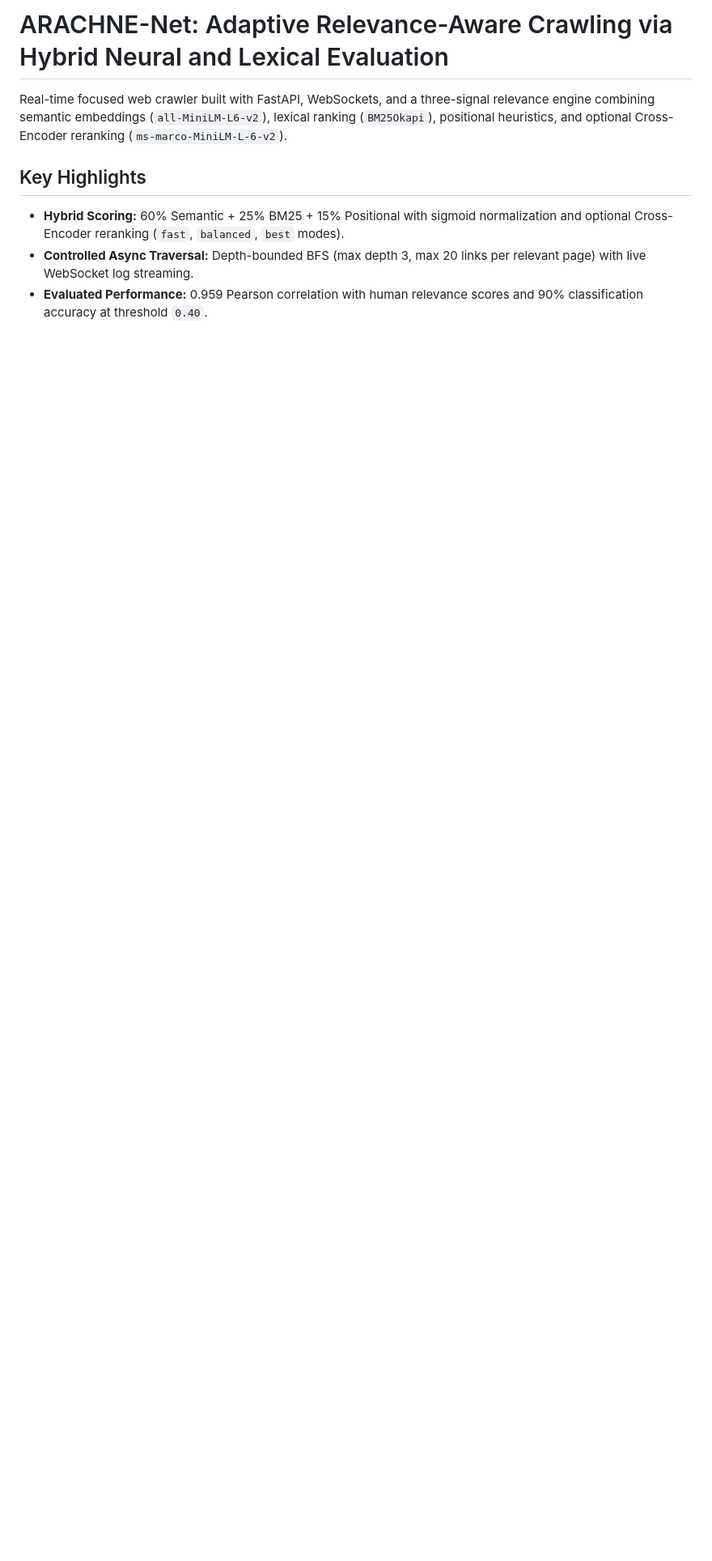
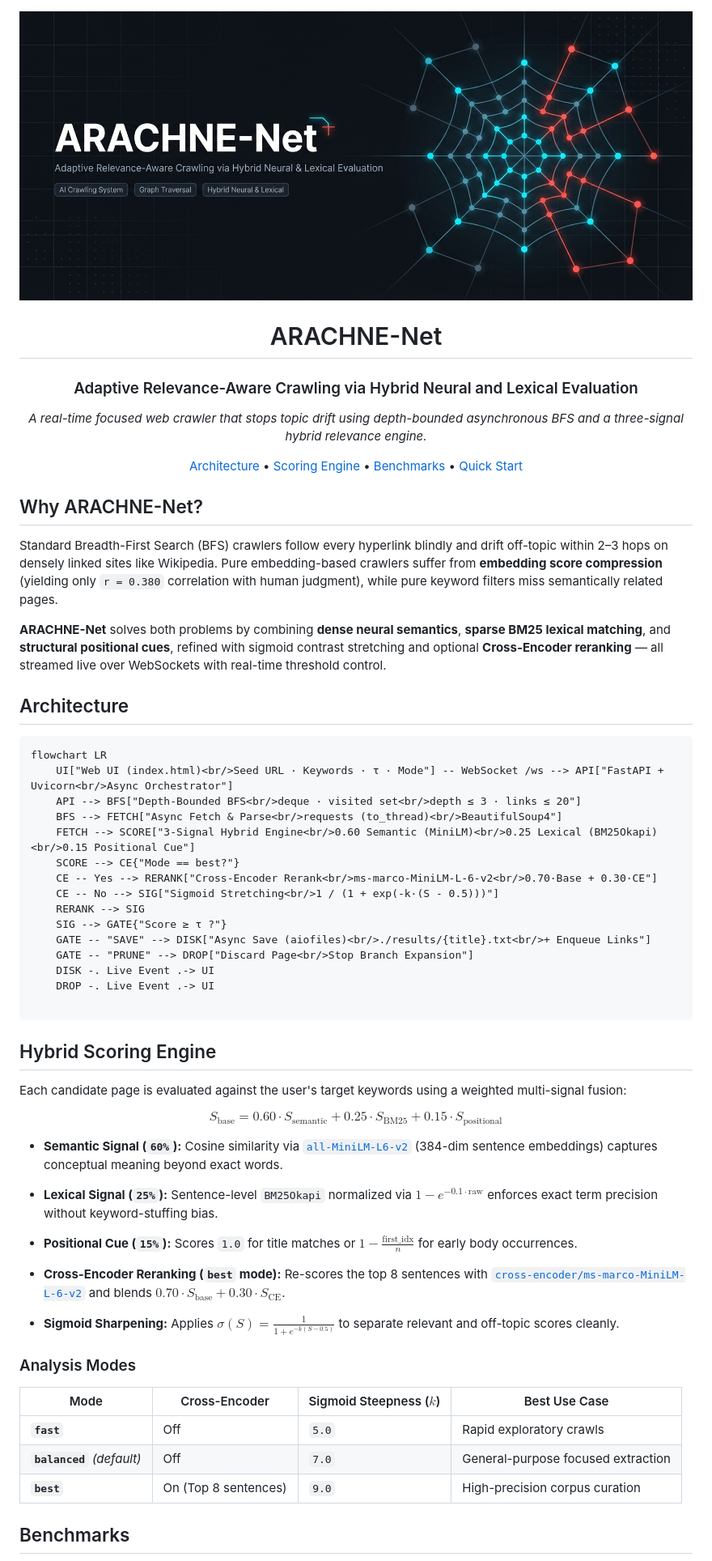
Before and after one commit to swayamsaini/AI-web-crawler, a Markdown page: README.md, the part around one of its changes. Shown at 81% size. Drawn GitHub-style; pictures changed too: assets/banner.jpg (added); blank space fills up the shorter version.

Commit message:
Add ARACHNE-Net banner and full README

````diff
--- a/README.md
+++ b/README.md
@@ -1,8 +1,68 @@
-# ARACHNE-Net: Adaptive Relevance-Aware Crawling via Hybrid Neural and Lexical Evaluation
+<div align="center">
 
-Real-time focused web crawler built with FastAPI, WebSockets, and a three-signal relevance engine combining semantic embeddings (`all-MiniLM-L6-v2`), lexical ranking (`BM25Okapi`), positional heuristics, and optional Cross-Encoder reranking (`ms-marco-MiniLM-L-6-v2`).
+<img src="assets/banner.jpg" alt="ARACHNE-Net Banner" width="100%" />
 
-## Key Highlights
-- **Hybrid Scoring:** 60% Semantic + 25% BM25 + 15% Positional with sigmoid normalization and optional Cross-Encoder reranking (`fast`, `balanced`, `best` modes).
-- **Controlled Async Traversal:** Depth-bounded BFS (max depth 3, max 20 links per relevant page) with live WebSocket log streaming.
-- **Evaluated Performance:** 0.959 Pearson correlation with human relevance scores and 90% classification accuracy at threshold `0.40`.
+# ARACHNE-Net
+
+### Adaptive Relevance-Aware Crawling via Hybrid Neural and Lexical Evaluation
+
+*A real-time focused web crawler that stops topic drift using depth-bounded asynchronous BFS and a three-signal hybrid relevance engine.*
+
+[Architecture](#architecture) • [Scoring Engine](#hybrid-scoring-engine) • [Benchmarks](#benchmarks) • [Quick Start](#quick-start)
+
+</div>
+
+## Why ARACHNE-Net?
+
+Standard Breadth-First Search (BFS) crawlers follow every hyperlink blindly and drift off-topic within 2–3 hops on densely linked sites like Wikipedia. Pure embedding-based crawlers suffer from **embedding score compression** (yielding only `r = 0.380` correlation with human judgment), while pure keyword filters miss semantically related pages.
+
+**ARACHNE-Net** solves both problems by combining **dense neural semantics**, **sparse BM25 lexical matching**, and **structural positional cues**, refined with sigmoid contrast stretching and optional **Cross-Encoder reranking** — all streamed live over WebSockets with real-time threshold control.
+
+## Architecture
+
+```
+flowchart LR
+    UI["Web UI (index.html)<br/>Seed URL · Keywords · τ · Mode"] -- WebSocket /ws --> API["FastAPI + Uvicorn<br/>Async Orchestrator"]
+    API --> BFS["Depth-Bounded BFS<br/>deque · visited set<br/>depth ≤ 3 · links ≤ 20"]
+    BFS --> FETCH["Async Fetch & Parse<br/>requests (to_thread)<br/>BeautifulSoup4"]
+    FETCH --> SCORE["3-Signal Hybrid Engine<br/>0.60 Semantic (MiniLM)<br/>0.25 Lexical (BM25Okapi)<br/>0.15 Positional Cue"]
+    SCORE --> CE{"Mode == best?"}
+    CE -- Yes --> RERANK["Cross-Encoder Rerank<br/>ms-marco-MiniLM-L-6-v2<br/>0.70·Base + 0.30·CE"]
+    CE -- No --> SIG["Sigmoid Stretching<br/>1 / (1 + exp(-k·(S - 0.5)))"]
+    RERANK --> SIG
+    SIG --> GATE{"Score ≥ τ ?"}
+    GATE -- "SAVE" --> DISK["Async Save (aiofiles)<br/>./results/{title}.txt<br/>+ Enqueue Links"]
+    GATE -- "PRUNE" --> DROP["Discard Page<br/>Stop Branch Expansion"]
+    DISK -. Live Event .-> UI
+    DROP -. Live Event .-> UI
+
+```
+
+## Hybrid Scoring Engine
+
+Each candidate page is evaluated against the user's target keywords using a weighted multi-signal fusion:
+
+$$
+S_{\text{base}} = 0.60 \cdot S_{\text{semantic}} + 0.25 \cdot S_{\text{BM25}} + 0.15 \cdot S_{\text{positional}}
+$$
+
+* **Semantic Signal (`60%`):** Cosine similarity via [`all-MiniLM-L6-v2`](https://huggingface.co/sentence-transformers/all-MiniLM-L6-v2) (384-dim sentence embeddings) captures conceptual meaning beyond exact words.
+
+* **Lexical Signal (`25%`):** Sentence-level `BM25Okapi` normalized via $1 - e^{-0.1 \cdot \text{raw}}$ enforces exact term precision without keyword-stuffing bias.
+
+* **Positional Cue (`15%`):** Scores `1.0` for title matches or $1 - \frac{\text{first\_idx}}{n}$ for early body occurrences.
+
+* **Cross-Encoder Reranking (`best` mode):** Re-scores the top 8 sentences with [`cross-encoder/ms-marco-MiniLM-L-6-v2`](https://huggingface.co/cross-encoder/ms-marco-MiniLM-L-6-v2) and blends $0.70 \cdot S_{\text{base}} + 0.30 \cdot S_{\text{CE}}$.
+
+* **Sigmoid Sharpening:** Applies $\sigma(S) = \frac{1}{1 + e^{-k(S - 0.5)}}$ to separate relevant and off-topic scores cleanly.
+
+### Analysis Modes
+
+| Mode | Cross-Encoder | Sigmoid Steepness ($k$) | Best Use Case |
+| ----- | ----- | ----- | ----- |
+| **`fast`** | Off | `5.0` | Rapid exploratory crawls |
+| **`balanced`** *(default)* | Off | `7.0` | General-purpose focused extraction |
+| **`best`** | On (Top 8 sentences) | `9.0` | High-precision corpus curation |
+
+## Benchmarks
+
````
Also changed, not shown: other parts of README.md (+52 -3 lines), 1 other file.
